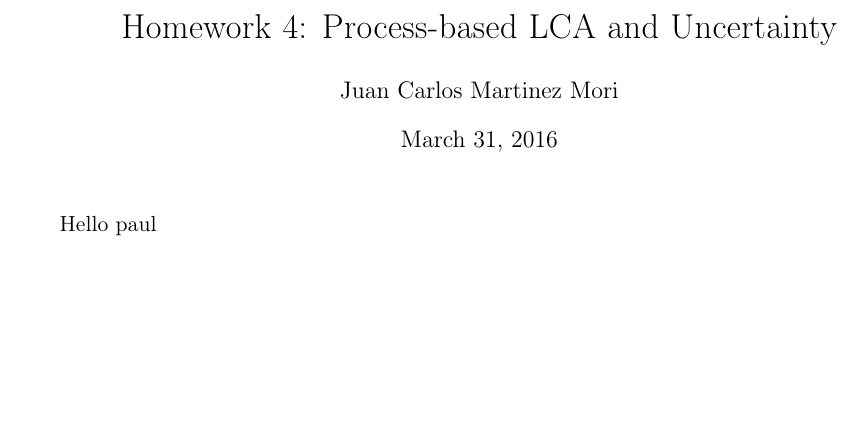
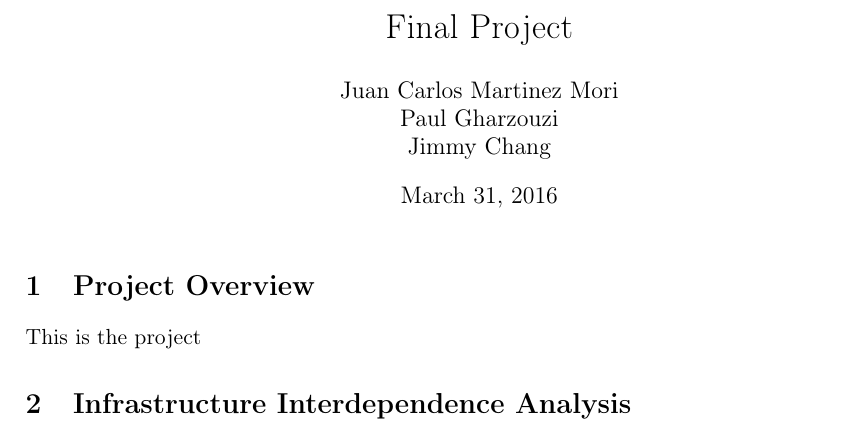
Before and after one commit to jcmarti2/IFeelLikeIt, a LaTeX document (report/latex/Report.tex): part of the page, cut at the place of the change, the shorter picture padded with empty space. Compiled offline with pdfLaTeX.

Commit message:
Added changes to the report and included test matlab source code

```diff
--- a/report/latex/Report.tex
+++ b/report/latex/Report.tex
@@ -1,5 +1,7 @@
-\title{Homework 4: Process-based LCA and Uncertainty}
-\author{Juan Carlos Martinez Mori}
+\title{Final Project}
+\author{Juan Carlos Martinez Mori \\
+		Paul Gharzouzi \\
+        Jimmy Chang}
 
 \documentclass[11pt,a4paper]{article}
 \usepackage{commath}
@@ -33,12 +35,15 @@
   title=\lstname
 }
 
-
 \begin{document}
 \graphicspath{ {../figures/} }
 
 \maketitle
 
-Hello paul
+\section{Project Overview}
+This is the project
+\section{Infrastructure Interdependence Analysis}
+
+
 
 \end{document}
```
Also changed, not shown: report/latex/Report.pdf, 4 other files.
